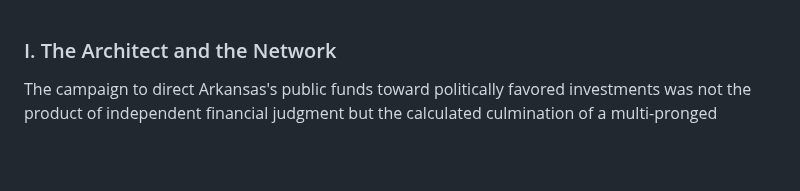
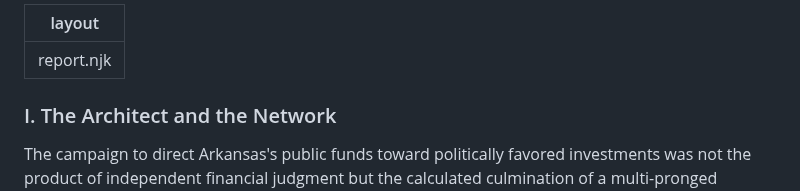
Before and after one commit to jp-dunlap/SFOFWatch, a Markdown page: reports/arkansas.md, the part around the change. Rendered like a GitHub page; blank space fills up the shorter version.

```diff
--- a/reports/arkansas.md
+++ b/reports/arkansas.md
@@ -1,3 +1,6 @@
+---
+layout: report.njk
+---
 ### I. The Architect and the Network
 
 The campaign to direct Arkansas's public funds toward politically favored investments was not the product of independent financial judgment but the calculated culmination of a multi-pronged political influence campaign. This campaign was led by SFOF-aligned state officials and amplified by the national political network of the State Financial Officers Foundation (SFOF).
```
